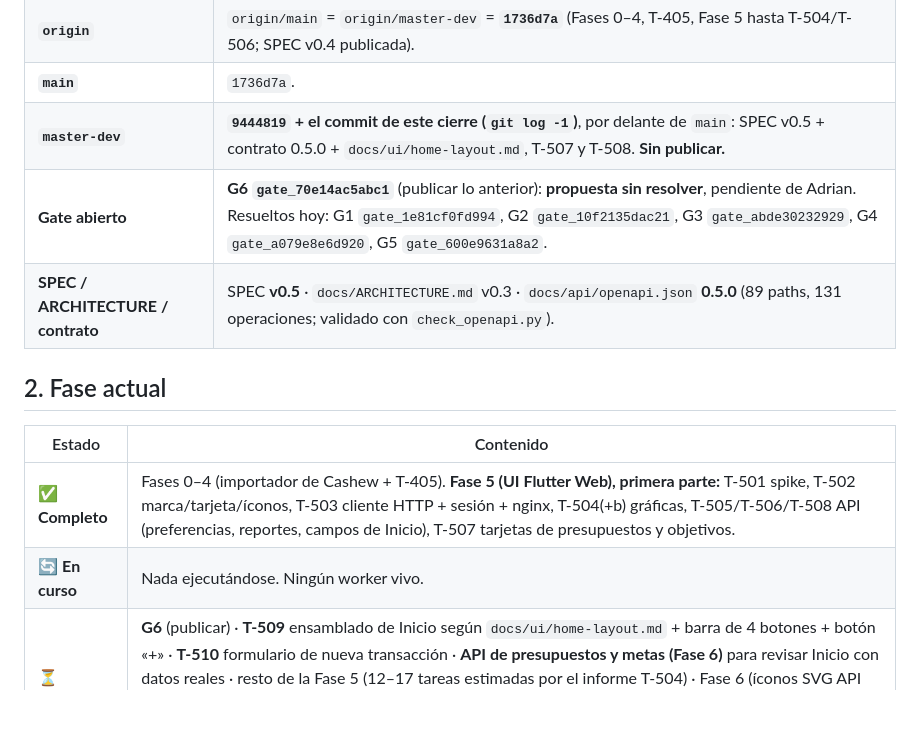
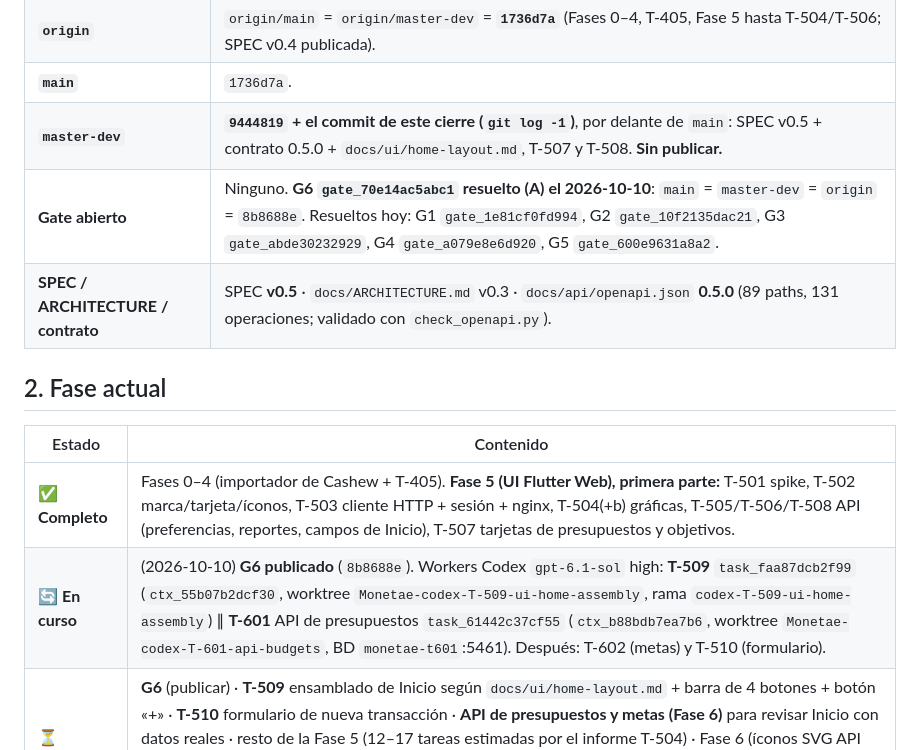
Before and after one commit to Adrian-asandym/Monetae, a Markdown page: docs/STATUS.md, the part around the change. GitHub-like rendering; blank space fills up the shorter version.

Commit message:
docs: G6 published; T-509 and T-601 launched
Co-Authored-By: Claude Opus 5.5 <noreply@anthropic.com>

```diff
--- a/docs/STATUS.md
+++ b/docs/STATUS.md
@@ -12,7 +12,7 @@
 | **`origin`** | `origin/main` = `origin/master-dev` = **`1736d7a`** (Fases 0–4, T-405, Fase 5 hasta T-504/T-506; SPEC v0.4 publicada). |
 | **`main`** | `1736d7a`. |
 | **`master-dev`** | **`9444819` + el commit de este cierre (`git log -1`)**, por delante de `main`: SPEC v0.5 + contrato 0.5.0 + `docs/ui/home-layout.md`, T-507 y T-508. **Sin publicar.** |
-| **Gate abierto** | **G6 `gate_70e14ac5abc1`** (publicar lo anterior): **propuesta sin resolver**, pendiente de Adrian. Resueltos hoy: G1 `gate_1e81cf0fd994`, G2 `gate_10f2135dac21`, G3 `gate_abde30232929`, G4 `gate_a079e8e6d920`, G5 `gate_600e9631a8a2`. |
+| **Gate abierto** | Ninguno. **G6 `gate_70e14ac5abc1` resuelto (A) el 2026-10-10**: `main` = `master-dev` = `origin` = `8b8688e`. Resueltos hoy: G1 `gate_1e81cf0fd994`, G2 `gate_10f2135dac21`, G3 `gate_abde30232929`, G4 `gate_a079e8e6d920`, G5 `gate_600e9631a8a2`. |
 | **SPEC / ARCHITECTURE / contrato** | SPEC **v0.5** · `docs/ARCHITECTURE.md` v0.3 · `docs/api/openapi.json` **0.5.0** (89 paths, 131 operaciones; validado con `check_openapi.py`). |
 
 ## 2. Fase actual
@@ -20,7 +20,7 @@
 | Estado | Contenido |
 |---|---|
 | ✅ **Completo** | Fases 0–4 (importador de Cashew + T-405). **Fase 5 (UI Flutter Web), primera parte:** T-501 spike, T-502 marca/tarjeta/íconos, T-503 cliente HTTP + sesión + nginx, T-504(+b) gráficas, T-505/T-506/T-508 API (preferencias, reportes, campos de Inicio), T-507 tarjetas de presupuestos y objetivos. |
-| 🔄 **En curso** | Nada ejecutándose. Ningún worker vivo. |
+| 🔄 **En curso** | (2026-10-10) **G6 publicado** (`8b8688e`). Workers Codex `gpt-6.1-sol` high: **T-509** `task_faa87dcb2f99` (`ctx_55b07b2dcf30`, worktree `Monetae-codex-T-509-ui-home-assembly`, rama `codex-T-509-ui-home-assembly`) ∥ **T-601** API de presupuestos `task_61442c37cf55` (`ctx_b88bdb7ea7b6`, worktree `Monetae-codex-T-601-api-budgets`, BD `monetae-t601`:5461). Después: T-602 (metas) y T-510 (formulario). |
 | ⏳ **Pendiente** | **G6** (publicar) · **T-509** ensamblado de Inicio según `docs/ui/home-layout.md` + barra de 4 botones + botón «+» · **T-510** formulario de nueva transacción · **API de presupuestos y metas (Fase 6)** para revisar Inicio con datos reales · resto de la Fase 5 (12–17 tareas estimadas por el informe T-504) · Fase 6 (íconos SVG API RF-46, adjuntos, presupuestos, metas, notificaciones, login Google, PIN/WebAuthn, proveedor de tipo de cambio) · Fase 7 · importación real definitiva (D9-A: cuando haya base persistente y pantallas) · despliegue VPS → V2 → V3 → V4. |
 
 Backend: **46 de 89 rutas = 73 de 131 operaciones**, 8 migraciones (cabeza **`0008`**), **1032 pruebas**. UI `apps/web`: **116 pruebas** (64 goldens claro/oscuro). Detalle en el Anexo A.
```
